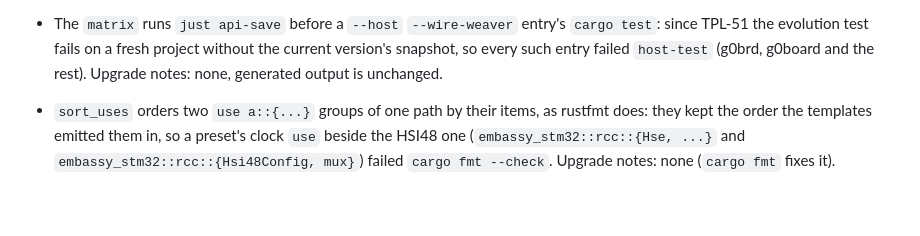
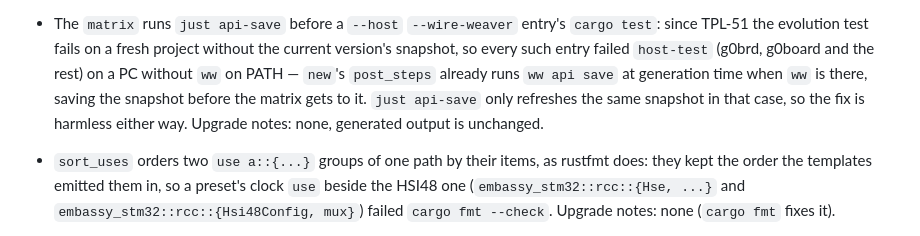
Before and after one commit to romixlab/embedded_bedrock, a Markdown page: firmware_template_skill/CHANGELOG.md, the part around the change. Drawn GitHub-style; blank space fills up the shorter version.

```diff
--- a/firmware_template_skill/CHANGELOG.md
+++ b/firmware_template_skill/CHANGELOG.md
@@ -33,7 +33,10 @@ or options; purely internal refactors only need a line under the next version.
 
 - The `matrix` runs `just api-save` before a `--host` `--wire-weaver` entry's `cargo test`: since TPL-51 the
   evolution test fails on a fresh project without the current version's snapshot, so every such entry failed
-  `host-test` (g0brd, g0board and the rest). Upgrade notes: none, generated output is unchanged.
+  `host-test` (g0brd, g0board and the rest) on a PC without `ww` on PATH — `new`'s `post_steps` already runs
+  `ww api save` at generation time when `ww` is there, saving the snapshot before the matrix gets to it. `just
+  api-save` only refreshes the same snapshot in that case, so the fix is harmless either way. Upgrade notes: none,
+  generated output is unchanged.
 
 - `sort_uses` orders two `use a::{...}` groups of one path by their items, as rustfmt does: they kept the order the
   templates emitted them in, so a preset's clock `use` beside the HSI48 one (`embassy_stm32::rcc::{Hse, ...}` and
```
Also changed, not shown: FEATURES.md (+5 -3 lines).
